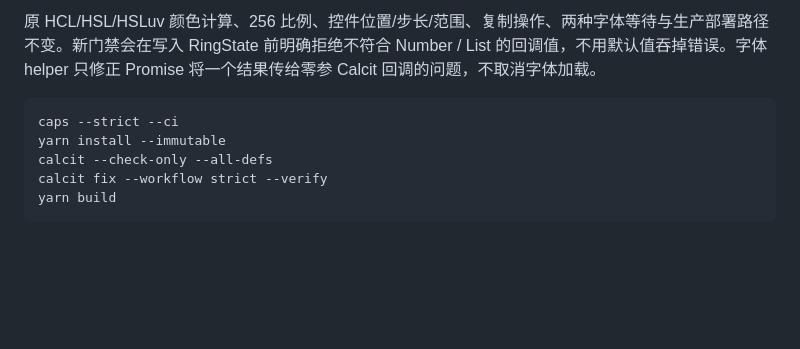
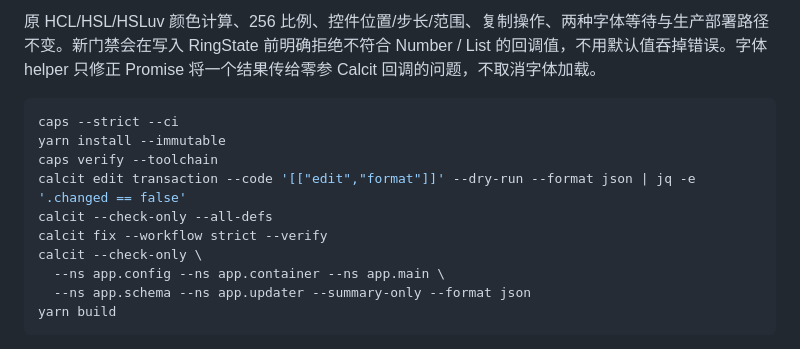
Before and after one commit to worktools/color-ring, a Markdown page: README.md, the part around the change. GitHub-like rendering; blank space fills up the shorter version.

Commit message:
文档验收步骤补齐 CI 门禁

````diff
--- a/README.md
+++ b/README.md
@@ -17,8 +17,13 @@ based on `d3.hcl` funcition https://github.com/d3/d3-color#hcl .
 ```bash
 caps --strict --ci
 yarn install --immutable
+caps verify --toolchain
+calcit edit transaction --code '[["edit","format"]]' --dry-run --format json | jq -e '.changed == false'
 calcit --check-only --all-defs
 calcit fix --workflow strict --verify
+calcit --check-only \
+  --ns app.config --ns app.container --ns app.main \
+  --ns app.schema --ns app.updater --summary-only --format json
 yarn build
 ```
 
````
